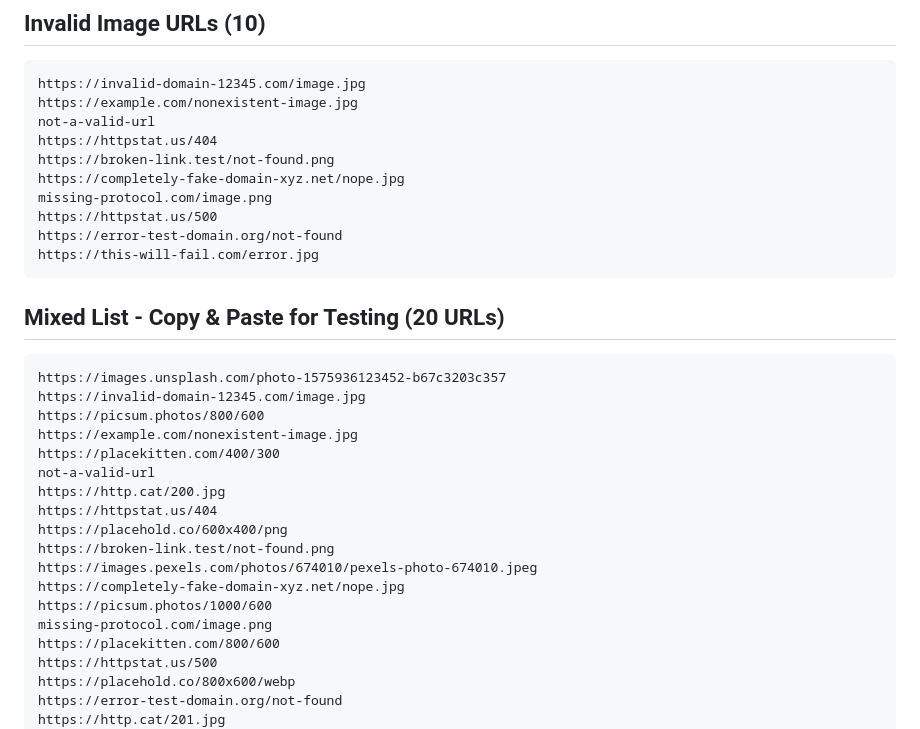
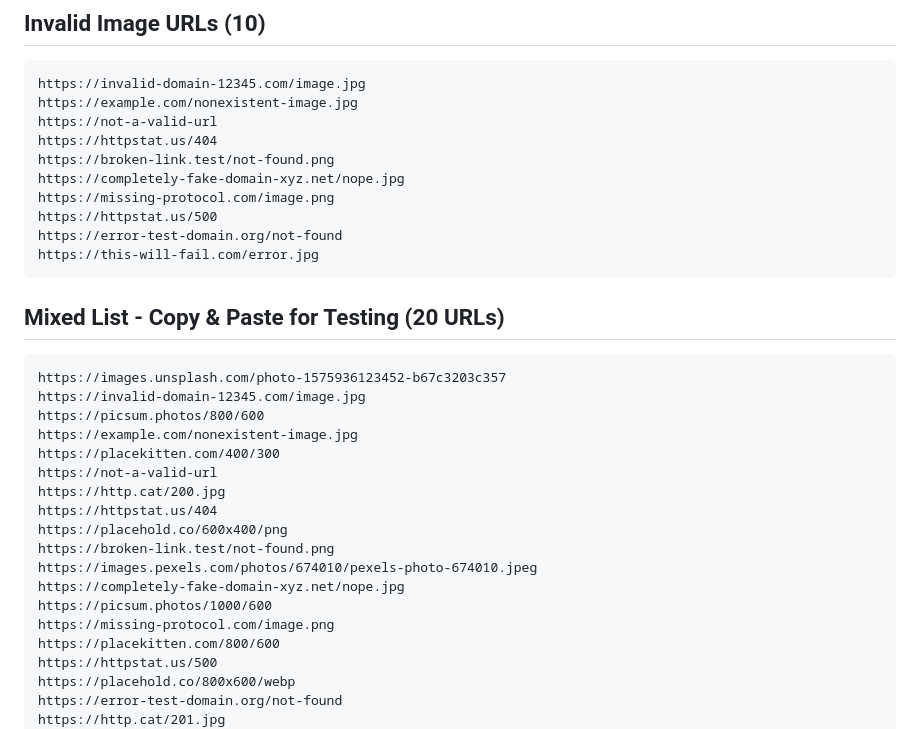
Before and after one commit to akramhossainrabbi/ThumbnailForge, a Markdown page: README.md, the part around the change. Drawn GitHub-style.

````diff
--- a/README.md
+++ b/README.md
@@ -228,11 +228,11 @@ https://http.cat/201.jpg
 ```
 https://invalid-domain-12345.com/image.jpg
 https://example.com/nonexistent-image.jpg
-not-a-valid-url
+https://not-a-valid-url
 https://httpstat.us/404
 https://broken-link.test/not-found.png
 https://completely-fake-domain-xyz.net/nope.jpg
-missing-protocol.com/image.png
+https://missing-protocol.com/image.png
 https://httpstat.us/500
 https://error-test-domain.org/not-found
 https://this-will-fail.com/error.jpg
@@ -246,7 +246,7 @@ https://invalid-domain-12345.com/image.jpg
 https://picsum.photos/800/600
 https://example.com/nonexistent-image.jpg
 https://placekitten.com/400/300
-not-a-valid-url
+https://not-a-valid-url
 https://http.cat/200.jpg
 https://httpstat.us/404
 https://placehold.co/600x400/png
@@ -254,7 +254,7 @@ https://broken-link.test/not-found.png
 https://images.pexels.com/photos/674010/pexels-photo-674010.jpeg
 https://completely-fake-domain-xyz.net/nope.jpg
 https://picsum.photos/1000/600
-missing-protocol.com/image.png
+https://missing-protocol.com/image.png
 https://placekitten.com/800/600
 https://httpstat.us/500
 https://placehold.co/800x600/webp
````
